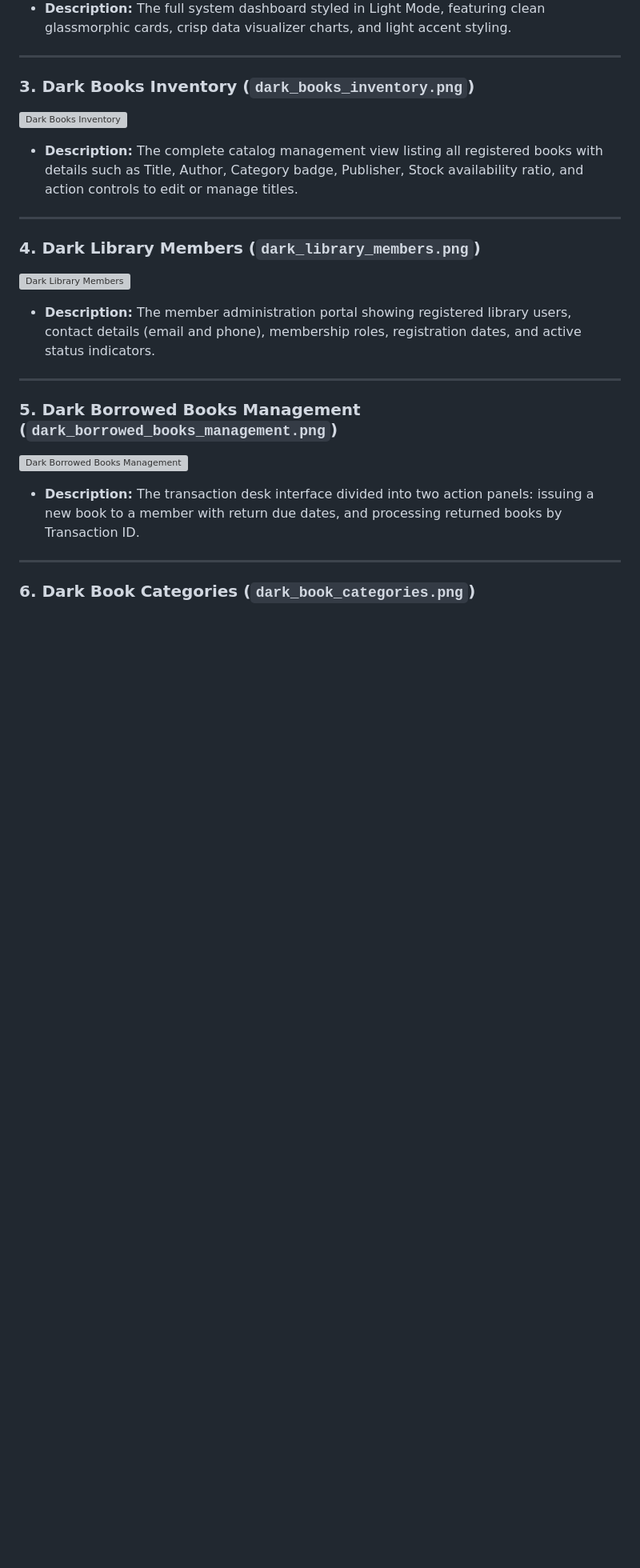
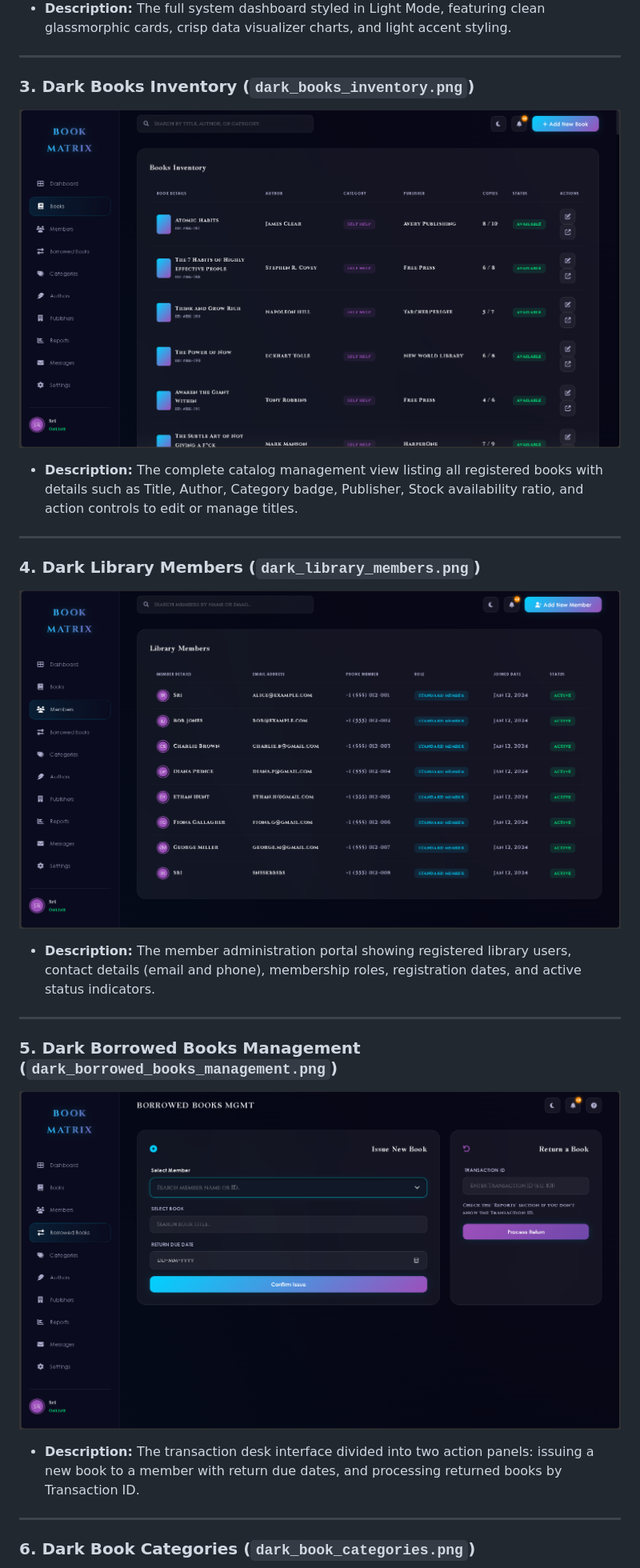
Before and after one commit to SriniwasAwasthi/book-matrix-lms, a Markdown page: README.md, the part around one of its changes. Shown at 80% size. Rendered like a GitHub page; blank space fills up the shorter version; grey boxes are pictures that could not be loaded.

Commit message:
Fix case-sensitivity of image folder path in README.md

```diff
--- a/README.md
+++ b/README.md
@@ -32,19 +32,19 @@ Below are real screenshots captured directly from the live application running o
 ---
 
 ### 3. Dark Books Inventory (`dark_books_inventory.png`)
-![Dark Books Inventory](image/dark_books_inventory.png)
+![Dark Books Inventory](Image/dark_books_inventory.png)
 * **Description:** The complete catalog management view listing all registered books with details such as Title, Author, Category badge, Publisher, Stock availability ratio, and action controls to edit or manage titles.
 
 ---
 
 ### 4. Dark Library Members (`dark_library_members.png`)
-![Dark Library Members](image/dark_library_members.png)
+![Dark Library Members](Image/dark_library_members.png)
 * **Description:** The member administration portal showing registered library users, contact details (email and phone), membership roles, registration dates, and active status indicators.
 
 ---
 
 ### 5. Dark Borrowed Books Management (`dark_borrowed_books_management.png`)
-![Dark Borrowed Books Management](image/dark_borrowed_books_management.png)
+![Dark Borrowed Books Management](Image/dark_borrowed_books_management.png)
 * **Description:** The transaction desk interface divided into two action panels: issuing a new book to a member with return due dates, and processing returned books by Transaction ID.
 
 ---
```
Also changed, not shown: other parts of README.md (+10 -10 lines).
